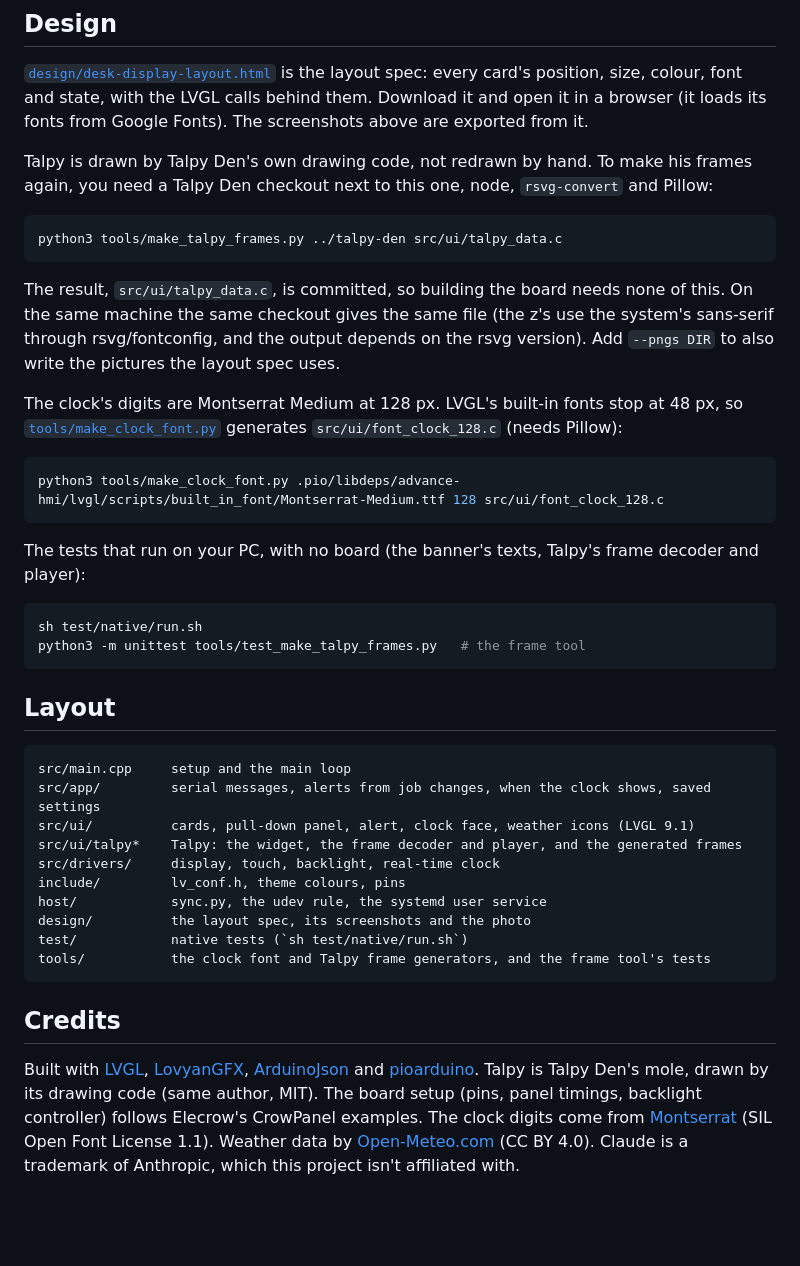
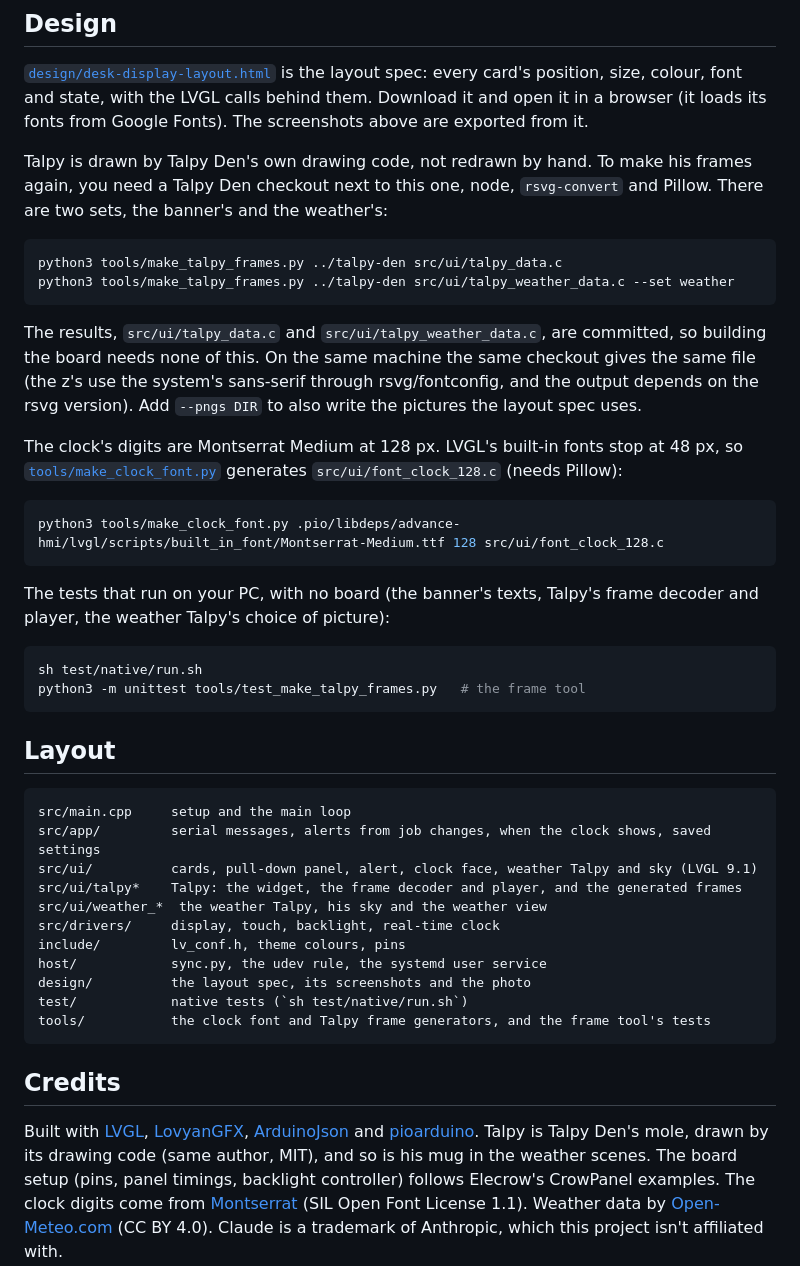
Before and after one commit to wzaielamri/talpy-den-display, a Markdown page: README.md, the part around one of its changes. Rendered like a GitHub page; blank space fills up the shorter version.

````diff
--- a/README.md
+++ b/README.md
@@ -137,13 +142,15 @@ position, size, colour, font and state, with the LVGL calls behind them. Downloa
 a browser (it loads its fonts from Google Fonts). The screenshots above are exported from it.
 
 Talpy is drawn by Talpy Den's own drawing code, not redrawn by hand. To make his frames again, you
-need a Talpy Den checkout next to this one, node, `rsvg-convert` and Pillow:
+need a Talpy Den checkout next to this one, node, `rsvg-convert` and Pillow. There are two sets, the
+banner's and the weather's:
 
 ```sh
 python3 tools/make_talpy_frames.py ../talpy-den src/ui/talpy_data.c
+python3 tools/make_talpy_frames.py ../talpy-den src/ui/talpy_weather_data.c --set weather
 ```
 
-The result, `src/ui/talpy_data.c`, is committed, so building the board needs none of this. On the same
+The results, `src/ui/talpy_data.c` and `src/ui/talpy_weather_data.c`, are committed, so building the board needs none of this. On the same
 machine the same checkout gives the same file (the z's use the system's sans-serif through
 rsvg/fontconfig, and the output depends on the rsvg version). Add `--pngs DIR` to also write the
 pictures the layout spec uses.
@@ -156,7 +163,7 @@ Pillow):
 python3 tools/make_clock_font.py .pio/libdeps/advance-hmi/lvgl/scripts/built_in_font/Montserrat-Medium.ttf 128 src/ui/font_clock_128.c
 ```
 
-The tests that run on your PC, with no board (the banner's texts, Talpy's frame decoder and player):
+The tests that run on your PC, with no board (the banner's texts, Talpy's frame decoder and player, the weather Talpy's choice of picture):
 
 ```sh
 sh test/native/run.sh
@@ -168,8 +175,9 @@ python3 -m unittest tools/test_make_talpy_frames.py   # the frame tool
 ```
 src/main.cpp     setup and the main loop
 src/app/         serial messages, alerts from job changes, when the clock shows, saved settings
-src/ui/          cards, pull-down panel, alert, clock face, weather icons (LVGL 9.1)
+src/ui/          cards, pull-down panel, alert, clock face, weather Talpy and sky (LVGL 9.1)
 src/ui/talpy*    Talpy: the widget, the frame decoder and player, and the generated frames
+src/ui/weather_*  the weather Talpy, his sky and the weather view
 src/drivers/     display, touch, backlight, real-time clock
 include/         lv_conf.h, theme colours, pins
 host/            sync.py, the udev rule, the systemd user service
@@ -182,7 +190,7 @@ tools/           the clock font and Talpy frame generators, and the frame tool's
 
 Built with [LVGL](https://lvgl.io/), [LovyanGFX](https://github.com/lovyan03/LovyanGFX),
 [ArduinoJson](https://arduinojson.org/) and [pioarduino](https://github.com/pioarduino/platform-espressif32).
-Talpy is Talpy Den's mole, drawn by its drawing code (same author, MIT). The board setup (pins, panel
+Talpy is Talpy Den's mole, drawn by its drawing code (same author, MIT), and so is his mug in the weather scenes. The board setup (pins, panel
 timings, backlight controller) follows Elecrow's CrowPanel examples. The clock digits come from [Montserrat](https://github.com/JulietaUla/Montserrat) (SIL Open Font License
 1.1). Weather data by [Open-Meteo.com](https://open-meteo.com/) (CC BY 4.0). Claude is a trademark of
 Anthropic, which this project isn't affiliated with.
````
Also changed, not shown: other parts of README.md (+8 -3 lines), design/desk-display-clock.png, design/desk-display-normal.png, design/desk-display-shade.png, 1 other file.
